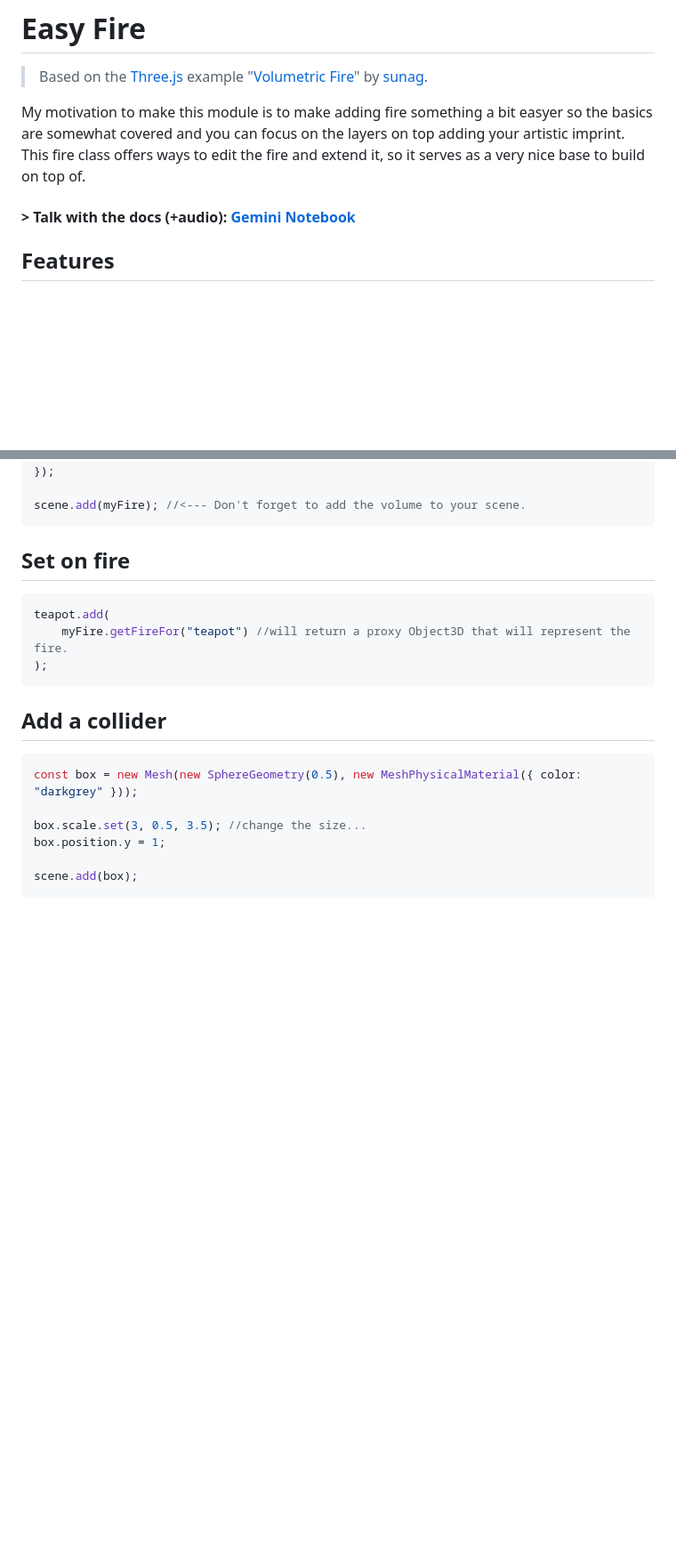
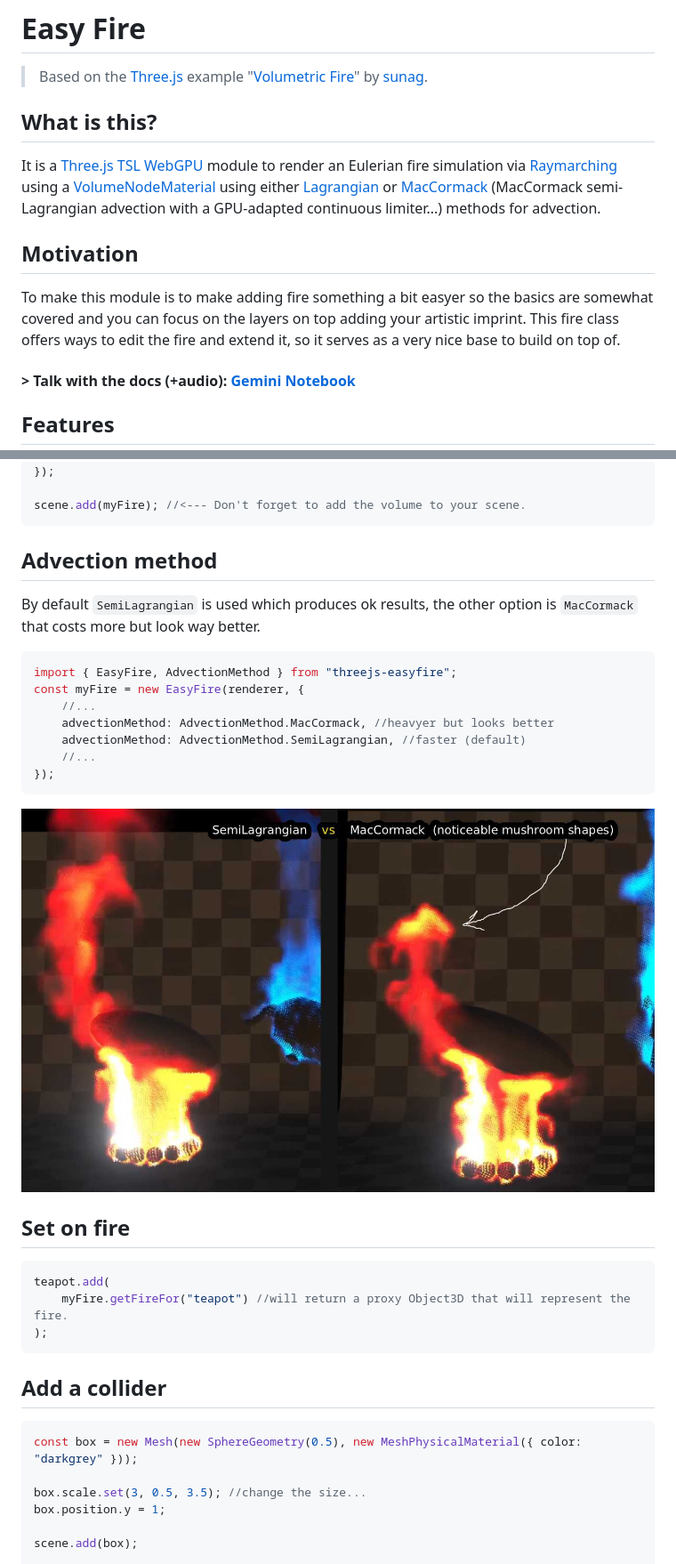
Before and after one commit to bandinopla/threejs-easyfire, a Markdown page: README.md, 2 parts joined by grey strips. Shown at 89% size. Rendered like a GitHub page; pictures changed too: vs.jpg (added); blank space fills up the shorter version.

Commit message:
added option to use MacCormack advection, which looks a bit better but costs more.

````diff
--- a/README.md
+++ b/README.md
@@ -3,7 +3,11 @@
 # Easy Fire
 > Based on the [Three.js](https://threejs.org/) example "[Volumetric Fire](https://github.com/mrdoob/three.js/blob/master/examples/webgpu_volume_fire.html)" by [sunag](https://github.com/sunag).
 
-My motivation to make this module is to make adding fire something a bit easyer so the basics are somewhat covered and you can focus on the layers on top adding your artistic imprint. This fire class offers ways to edit the fire and extend it, so it serves as a very nice base to build on top of.
+## What is this?
+It is a [Three.js TSL WebGPU](https://threejs.org/) module to render an Eulerian fire simulation via [Raymarching](https://en.wikipedia.org/wiki/Ray_marching) using a [VolumeNodeMaterial](https://threejs.org/docs/?q=VolumeN#VolumeNodeMaterial) using either [Lagrangian](https://en.wikipedia.org/wiki/Lagrangian%E2%80%93Eulerian_advection) or [MacCormack ](https://en.wikipedia.org/wiki/MacCormack_method) (MacCormack semi-Lagrangian advection with a GPU-adapted continuous limiter...) methods for advection.
+
+## Motivation
+To make this module is to make adding fire something a bit easyer so the basics are somewhat covered and you can focus on the layers on top adding your artistic imprint. This fire class offers ways to edit the fire and extend it, so it serves as a very nice base to build on top of.
 
 #### > Talk with the docs (+audio): [Gemini Notebook](https://notebook.google.com/notebook/2cc20d63-0ac7-4e18-880c-ce4545f1c2d7)
 
@@ -65,6 +69,19 @@ const myFire = new EasyFire(renderer, {
 
 scene.add(myFire); //<--- Don't forget to add the volume to your scene.
 ```
+
+## Advection method
+By default `SemiLagrangian` is used which produces ok results, the other option is `MacCormack` that costs more but look way better.
+```js
+import { EasyFire, AdvectionMethod } from "threejs-easyfire";
+const myFire = new EasyFire(renderer, {
+	//...
+	advectionMethod: AdvectionMethod.MacCormack, //heavyer but looks better
+	advectionMethod: AdvectionMethod.SemiLagrangian, //faster (default)
+	//...
+});
+```
+![Advection method](vs.jpg)
 
 ## Set on fire
 ```js
````
Also changed, not shown: 7 other files.
